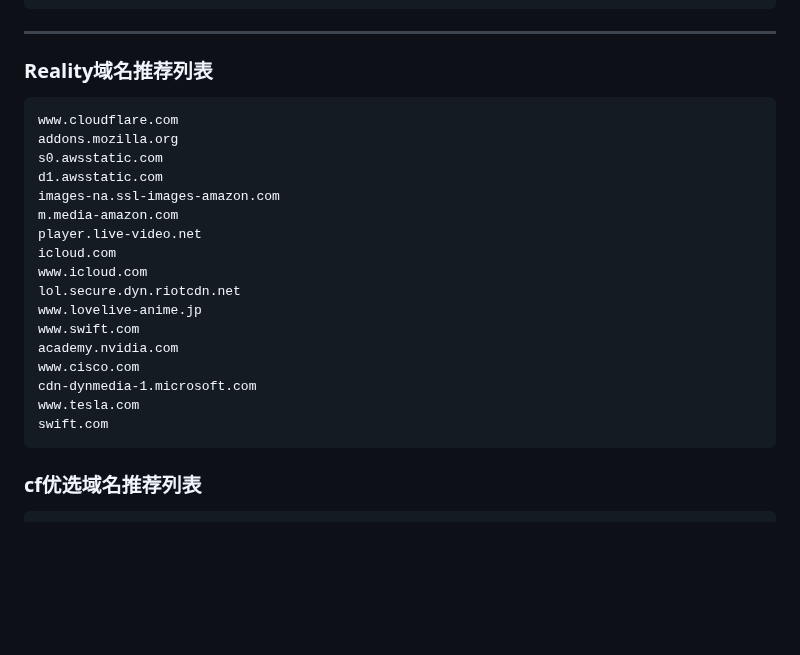
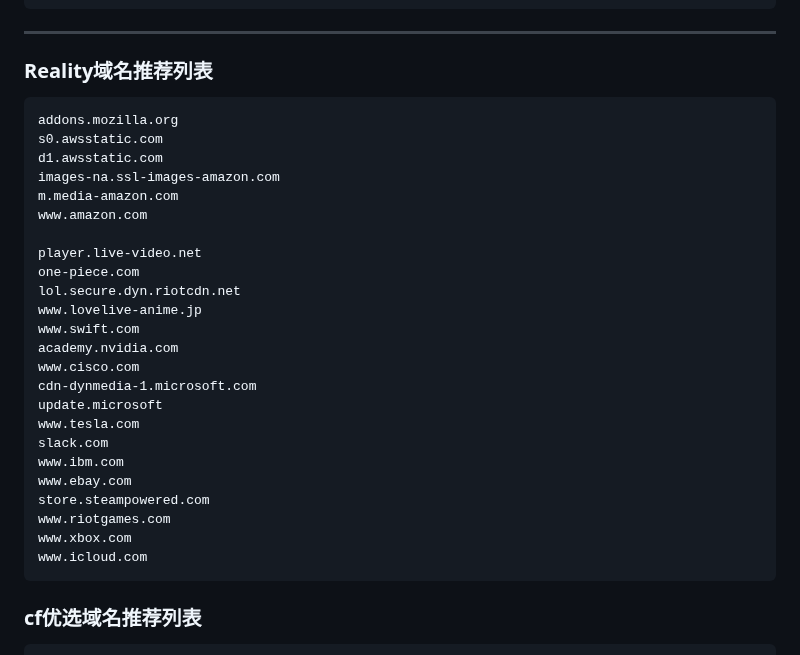
Before and after one commit to sky22333/Docker-Hub, a Markdown page: docker/docker xui.md, the part around the change. Rendered like a GitHub page; blank space fills up the shorter version.

````diff
--- a/docker/docker xui.md
+++ b/docker/docker xui.md
@@ -140,23 +140,30 @@ services:
 ---
 ### Reality域名推荐列表
 ```
-www.cloudflare.com
 addons.mozilla.org
 s0.awsstatic.com
 d1.awsstatic.com
 images-na.ssl-images-amazon.com
 m.media-amazon.com
+www.amazon.com
+
 player.live-video.net
-icloud.com
-www.icloud.com
+one-piece.com
 lol.secure.dyn.riotcdn.net
 www.lovelive-anime.jp
 www.swift.com
 academy.nvidia.com
 www.cisco.com
 cdn-dynmedia-1.microsoft.com
+update.microsoft
 www.tesla.com
-swift.com
+slack.com
+www.ibm.com
+www.ebay.com
+store.steampowered.com
+www.riotgames.com
+www.xbox.com
+www.icloud.com
 ```
 
 ### cf优选域名推荐列表
````
